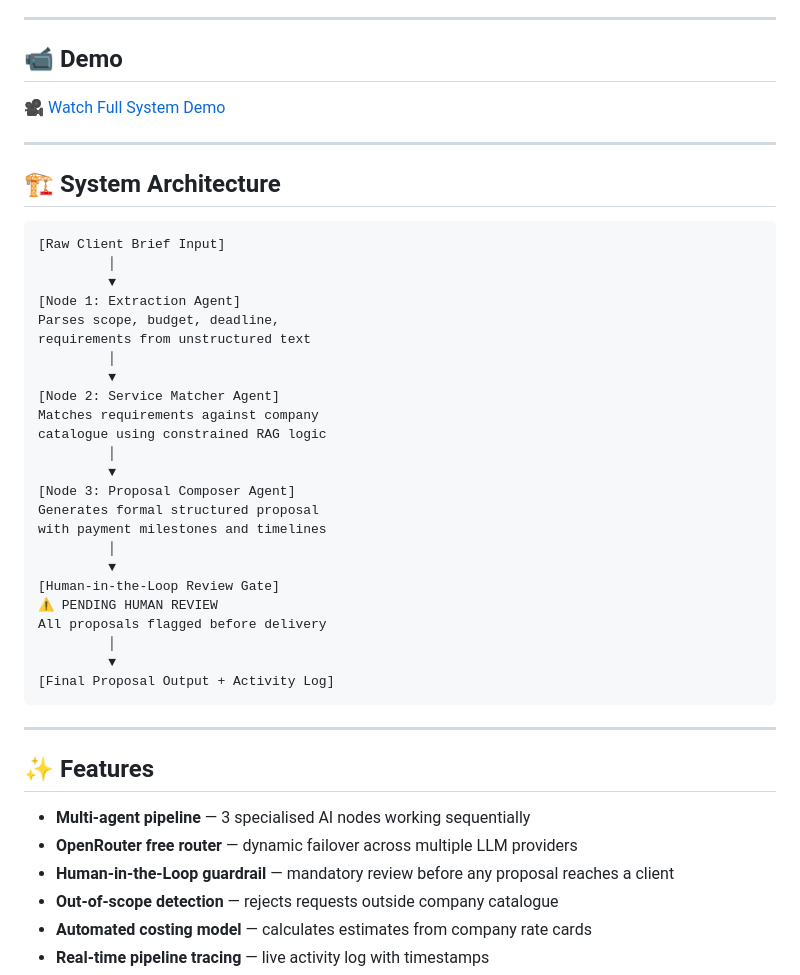
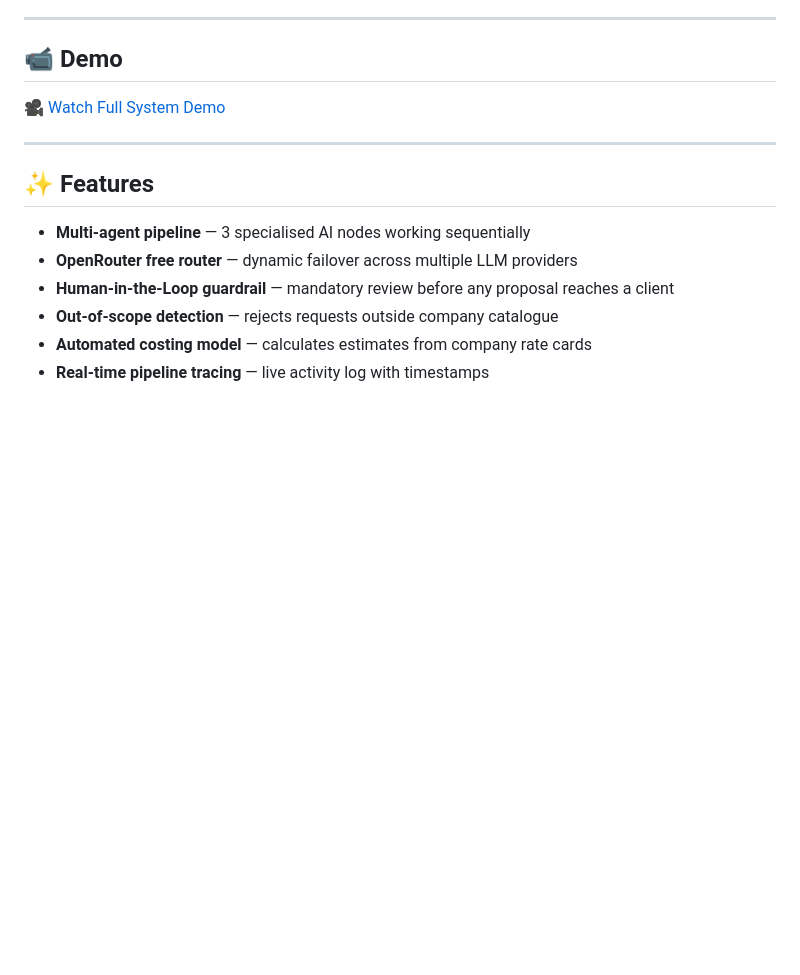
Before and after one commit to Shreya-Sanjay08/Elchai-proposal-agent, a Markdown page: README.md, the part around the change. Drawn GitHub-style; blank space fills up the shorter version.

````diff
--- a/README.md
+++ b/README.md
@@ -11,38 +11,7 @@ Research Intern pre-interview assessment.**
 
 ## 📹 Demo
 
-🎥 [Watch Full System Demo](your-google-drive-link-here)
-
----
-
-## 🏗️ System Architecture
-
-```
-[Raw Client Brief Input]
-         │
-         ▼
-[Node 1: Extraction Agent]
-Parses scope, budget, deadline,
-requirements from unstructured text
-         │
-         ▼
-[Node 2: Service Matcher Agent]
-Matches requirements against company
-catalogue using constrained RAG logic
-         │
-         ▼
-[Node 3: Proposal Composer Agent]
-Generates formal structured proposal
-with payment milestones and timelines
-         │
-         ▼
-[Human-in-the-Loop Review Gate]
-⚠️ PENDING HUMAN REVIEW
-All proposals flagged before delivery
-         │
-         ▼
-[Final Proposal Output + Activity Log]
-```
+🎥 [Watch Full System Demo]([your-google-drive-link-here](https://drive.google.com/drive/folders/18FKe99tvuxQc205v4QvlVE_l37pAvzMW?usp=drive_link))
 
 ---
 
````
